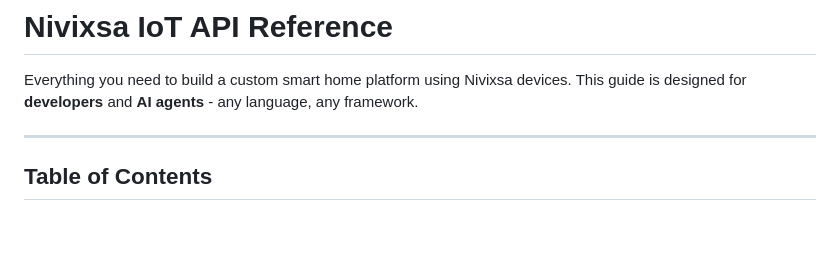
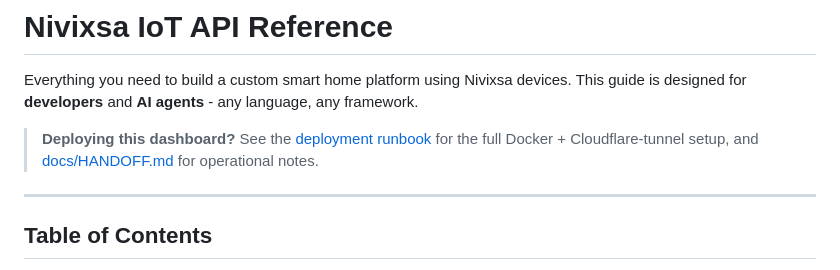
Before and after one commit to nigoda/Cadio-MQTT-Dashboard, a Markdown page: README.md, the part around the change. Rendered like a GitHub page; blank space fills up the shorter version.

```diff
--- a/README.md
+++ b/README.md
@@ -2,6 +2,8 @@
 
 Everything you need to build a custom smart home platform using Nivixsa devices.
 This guide is designed for **developers** and **AI agents** - any language, any framework.
+
+> **Deploying this dashboard?** See the [deployment runbook](docs/README.md) for the full Docker + Cloudflare-tunnel setup, and [docs/HANDOFF.md](docs/HANDOFF.md) for operational notes.
 
 ---
 
```
Also changed, not shown: docs/README.md (+94 -0 lines).
